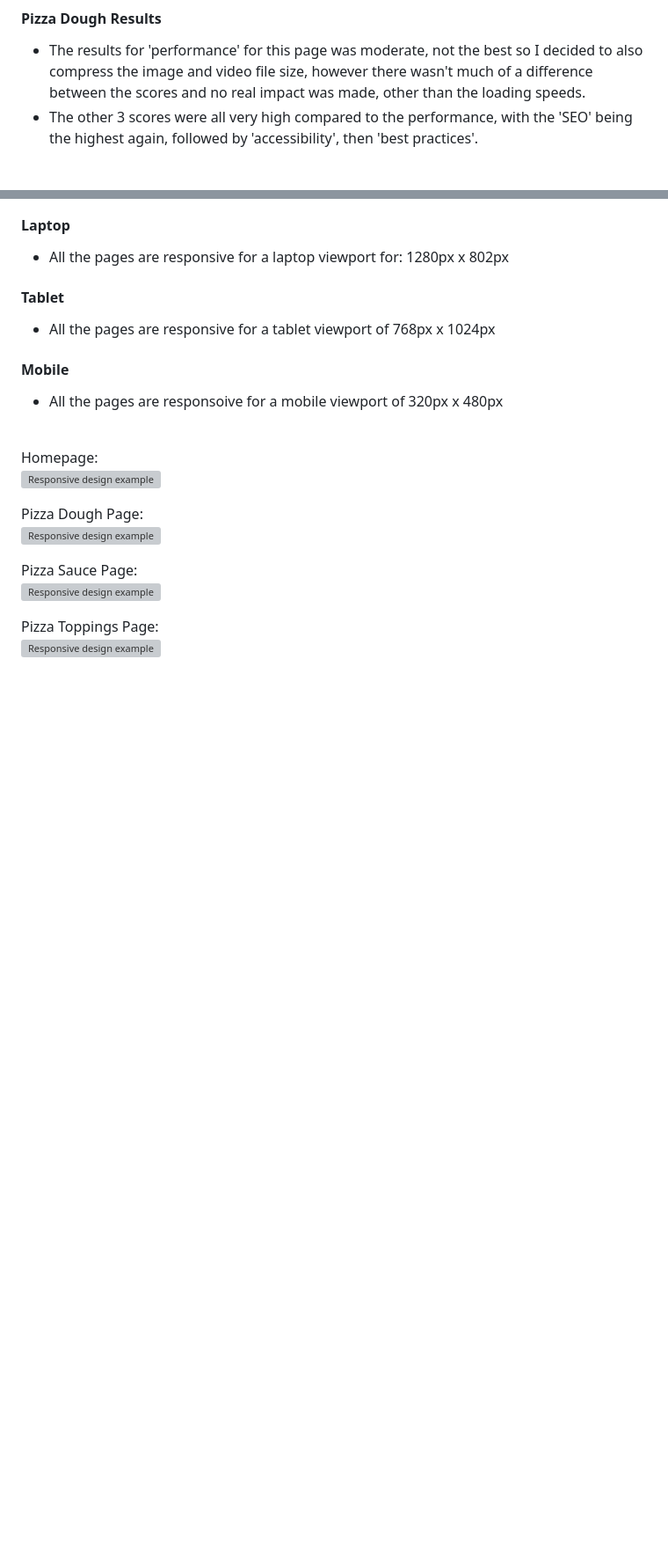
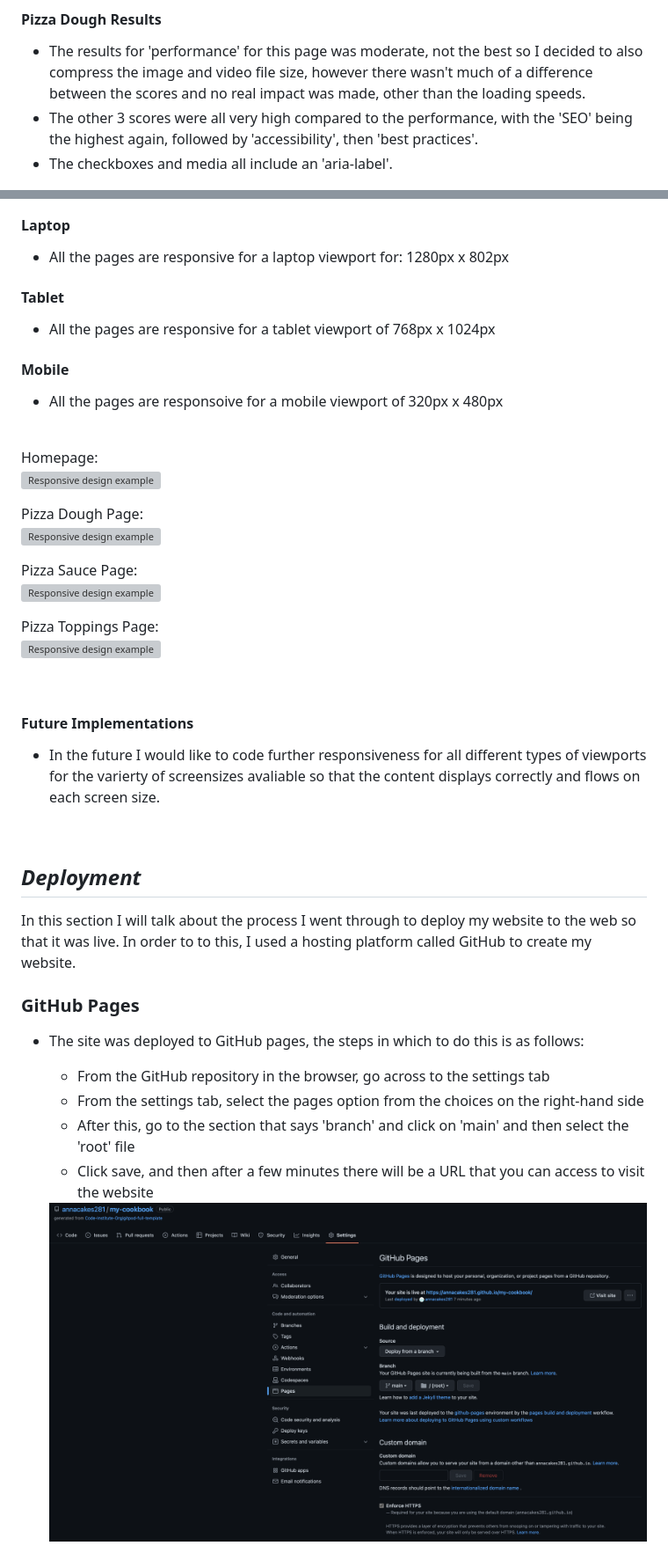
Before and after one commit to annacakes281/my-cookbook, a Markdown page: README.md, 2 parts joined by grey strips. Shown: that part at 88% size. Rendered like a GitHub page; pictures changed too: assets/readme-images/github-pages.png (added); blank space fills up the shorter version; grey boxes are pictures that could not be loaded.

```diff
--- a/README.md
+++ b/README.md
@@ -230,6 +230,7 @@ After: <img src="assets/readme-images/homepage-lighthouse-after.png" alt="lighth
 #### Pizza Dough Results
 * The results for 'performance' for this page was moderate, not the best so I decided to also compress the image and video file size, however there wasn't much of a difference between the scores and no real impact was made, other than the loading speeds.
 * The other 3 scores were all very high compared to the performance, with the 'SEO' being the highest again, followed by 'accessibility', then 'best practices'.
+* The checkboxes and media all include an 'aria-label'.
 
 <img src="assets/readme-images/pizza-dough-lighthouse.png" alt="lighthouse pizza dough results">
 
@@ -281,3 +284,23 @@ Pizza Sauce Page: <br>
 
 Pizza Toppings Page: <br>
 <img src="assets/readme-images/toppings-responsive.png" alt="Responsive design example" width="500">
+
+<br>
+
+#### Future Implementations
+* In the future I would like to code further responsiveness for all different types of viewports for the varierty of screensizes avaliable so that the content displays correctly and flows on each screen size.
+
+<br>
+
+## *Deployment*
+In this section I will talk about the process I went through to deploy my website to the web so that it was live. In order to to this, I used a hosting platform called GitHub to create my website.
+
+### **GitHub Pages**
+* The site was deployed to GitHub pages, the steps in which to do this is as follows:
+  * From the GitHub repository in the browser, go across to the settings tab
+  * From the settings tab, select the pages option from the choices on the right-hand side
+  * After this, go to the section that says 'branch' and click on 'main' and then select the 'root' file
+  * Click save, and then after a few minutes there will be a URL that you can access to visit the website
+
+  <img src="assets/readme-images/github-pages.png" alt="Github pages deployment">
+
```
Also changed, not shown: other parts of README.md (+42 -4 lines), assets/readme-images/checkbox-code.png (added), assets/readme-images/code-for-home-page-image-row.png (added).
